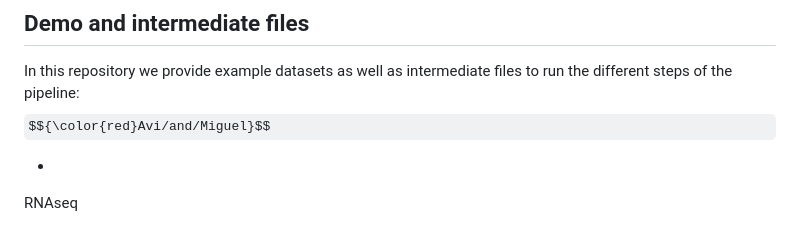
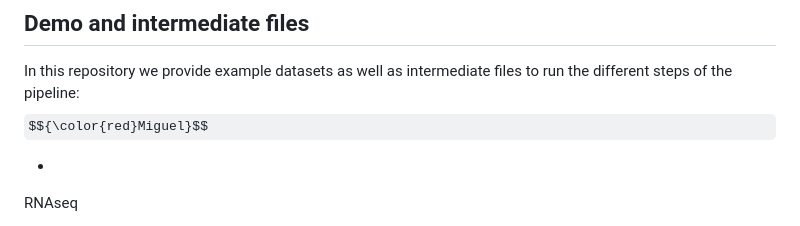
Before and after one commit to imAIgene-Dream3D/BGT, a Markdown page: README.md, the part around the change. GitHub-like rendering; some formulas as TeX source.

```diff
--- a/README.md
+++ b/README.md
@@ -68,7 +68,7 @@ BGT uses the following R libraries (R version 4.3.2 (2023-10-31)) :
 ## Demo and intermediate files
 
 In this repository we provide example datasets as well as intermediate files to run the different steps of the pipeline:
-$${\color{red}Avi/and/Miguel}$$
+$${\color{red}Miguel}$$
 - [//]: # (Commented instructions: list here the datasets that are provided in the demo folder including also the intermediary datasets that have.)
 
 RNAseq
```
